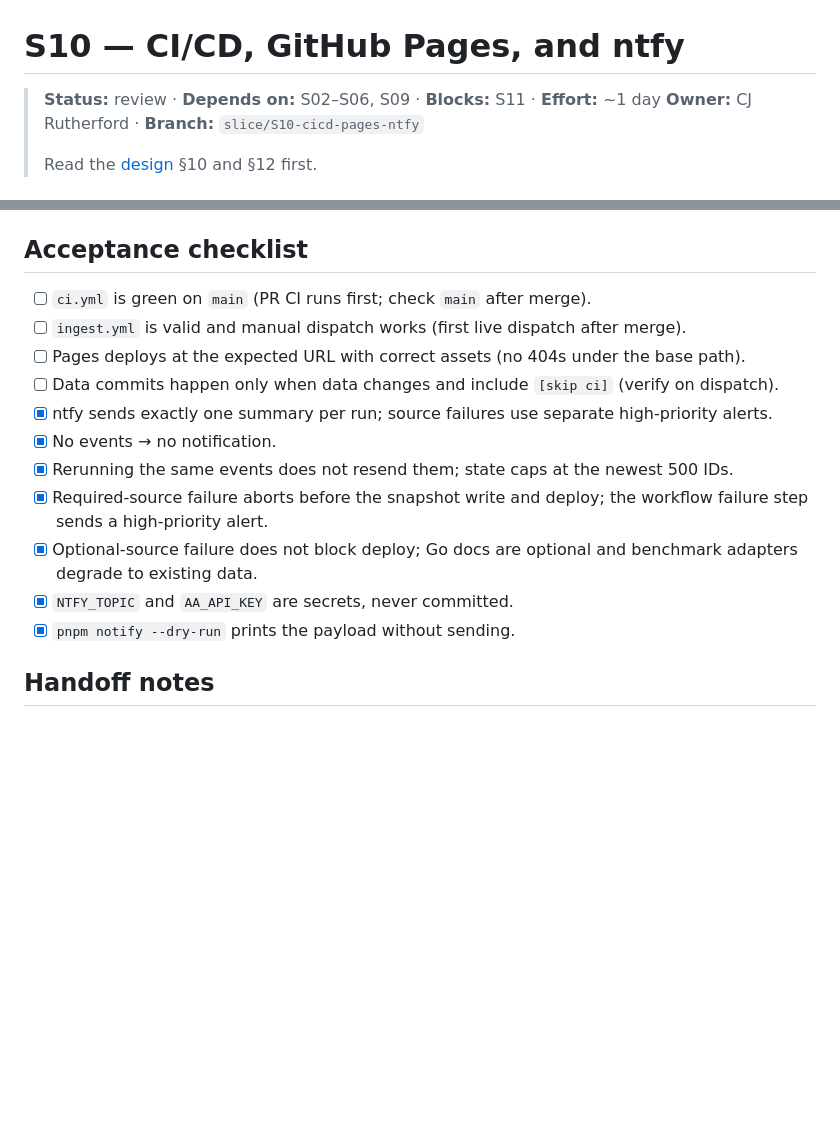
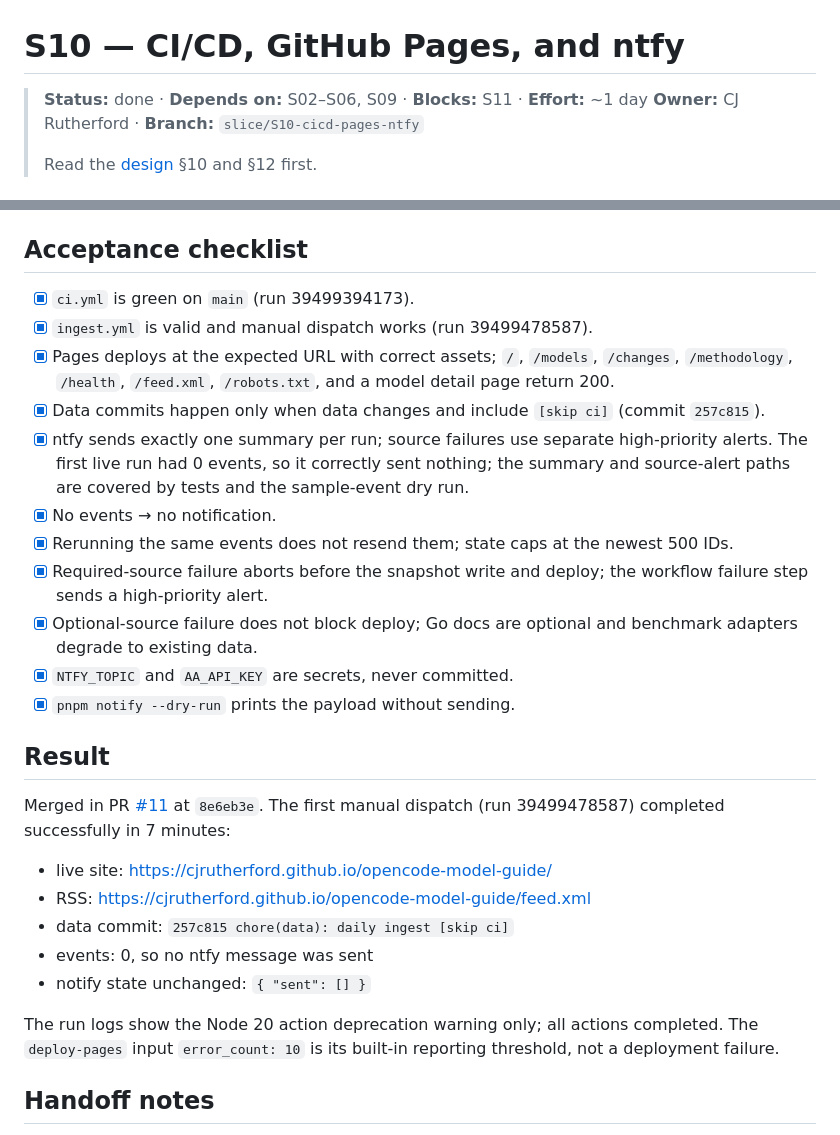
Before and after one commit to cjrutherford/opencode-model-guide, a Markdown page: docs/slices/S10-cicd-pages-ntfy.md, 2 parts joined by grey strips. Rendered like a GitHub page; blank space fills up the shorter version.

```diff
--- a/docs/slices/S10-cicd-pages-ntfy.md
+++ b/docs/slices/S10-cicd-pages-ntfy.md
@@ -1,6 +1,6 @@
 # S10 — CI/CD, GitHub Pages, and ntfy
 
-> **Status:** review · **Depends on:** S02–S06, S09 · **Blocks:** S11 · **Effort:** ~1 day
+> **Status:** done · **Depends on:** S02–S06, S09 · **Blocks:** S11 · **Effort:** ~1 day
 > **Owner:** CJ Rutherford · **Branch:** `slice/S10-cicd-pages-ntfy`
 >
 > Read the [design](../plans/2026-10-19-opencode-model-guide-design.md) §10 and §12 first.
@@ -322,11 +322,14 @@ Verify:
 
 ## Acceptance checklist
 
-- [ ] `ci.yml` is green on `main` (PR CI runs first; check `main` after merge).
-- [ ] `ingest.yml` is valid and manual dispatch works (first live dispatch after merge).
-- [ ] Pages deploys at the expected URL with correct assets (no 404s under the base path).
-- [ ] Data commits happen only when data changes and include `[skip ci]` (verify on dispatch).
+- [x] `ci.yml` is green on `main` (run 39499394173).
+- [x] `ingest.yml` is valid and manual dispatch works (run 39499478587).
+- [x] Pages deploys at the expected URL with correct assets; `/`, `/models`, `/changes`, `/methodology`,
+  `/health`, `/feed.xml`, `/robots.txt`, and a model detail page return 200.
+- [x] Data commits happen only when data changes and include `[skip ci]` (commit `257c815`).
 - [x] ntfy sends exactly one summary per run; source failures use separate high-priority alerts.
+  The first live run had 0 events, so it correctly sent nothing; the summary and source-alert paths
+  are covered by tests and the sample-event dry run.
 - [x] No events → no notification.
 - [x] Rerunning the same events does not resend them; state caps at the newest 500 IDs.
 - [x] Required-source failure aborts before the snapshot write and deploy; the workflow failure step
@@ -335,6 +338,20 @@ Verify:
   degrade to existing data.
 - [x] `NTFY_TOPIC` and `AA_API_KEY` are secrets, never committed.
 - [x] `pnpm notify --dry-run` prints the payload without sending.
+
+## Result
+
+Merged in PR [#11](https://github.com/cjrutherford/opencode-model-guide/pull/11) at `8e6eb3e`.
+The first manual dispatch (run 39499478587) completed successfully in 7 minutes:
+
+- live site: https://cjrutherford.github.io/opencode-model-guide/
+- RSS: https://cjrutherford.github.io/opencode-model-guide/feed.xml
+- data commit: `257c815 chore(data): daily ingest [skip ci]`
+- events: 0, so no ntfy message was sent
+- notify state unchanged: `{ "sent": [] }`
+
+The run logs show the Node 20 action deprecation warning only; all actions completed. The
+`deploy-pages` input `error_count: 10` is its built-in reporting threshold, not a deployment failure.
 
 ## Handoff notes
 
```
Also changed, not shown: docs/slices/README.md (+2 -1 lines).
